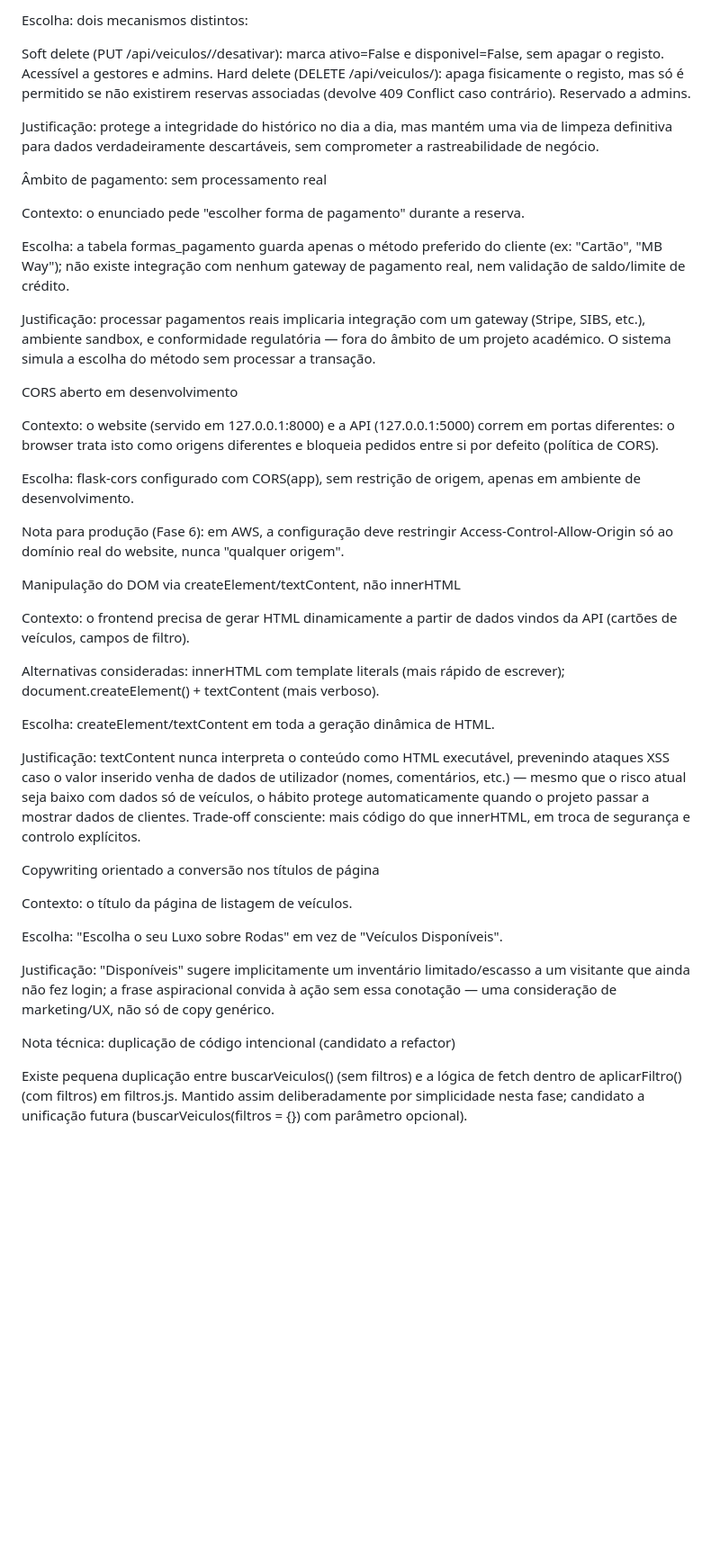
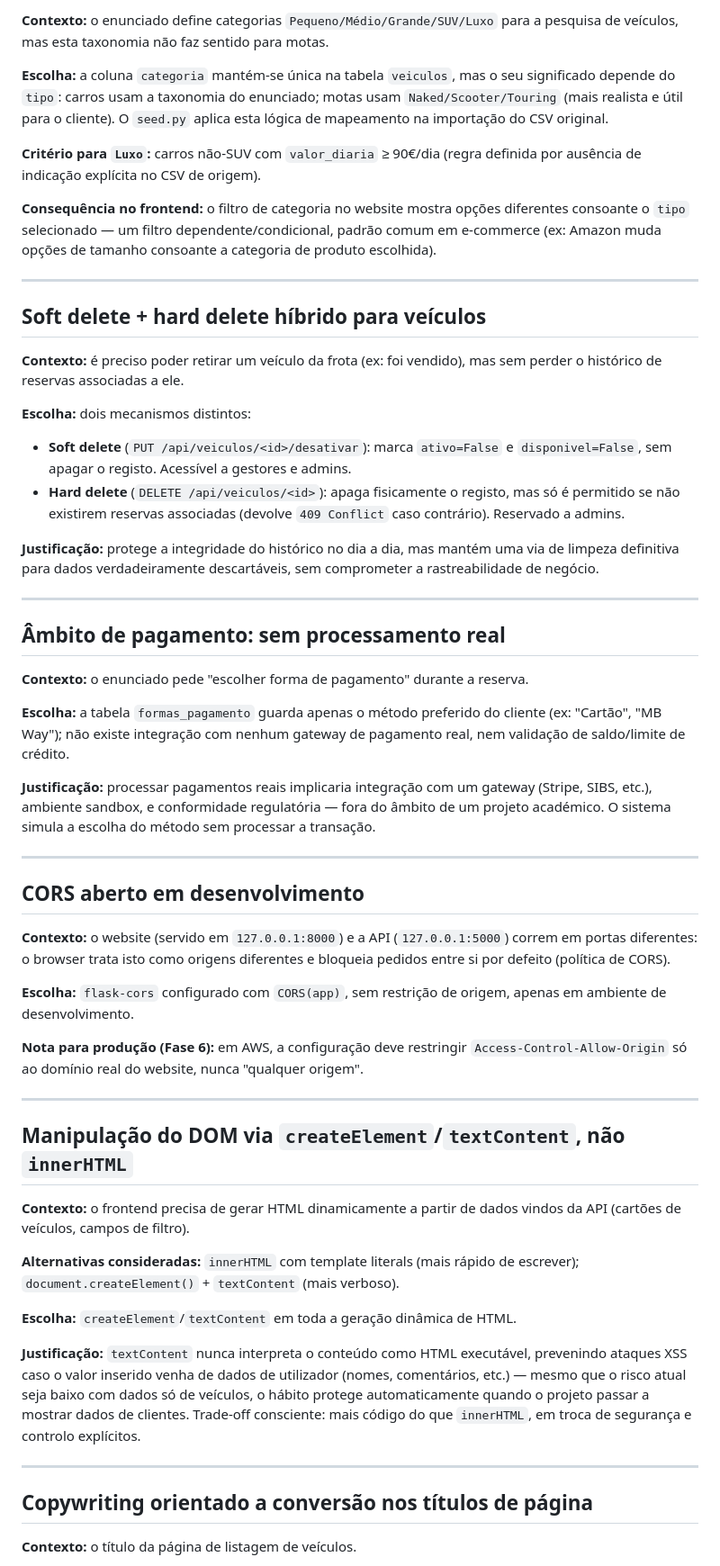
Before and after one commit to PedroSerrano29/luxury_wheels, a Markdown page: docs/DECISOES.md, the part around one of its changes. Shown at 90% size. Rendered like a GitHub page; blank space fills up the shorter version.

```diff
--- a/docs/DECISOES.md
+++ b/docs/DECISOES.md
@@ -66,45 +66,59 @@ Contexto: é preciso poder retirar um veículo da frota (ex: foi vendido), mas s
 
-Escolha: dois mecanismos distintos:
+**Contexto:** o enunciado define categorias `Pequeno/Médio/Grande/SUV/Luxo` para a pesquisa de veículos, mas esta taxonomia não faz sentido para motas.
 
-Soft delete (PUT /api/veiculos/<id>/desativar): marca ativo=False e disponivel=False, sem apagar o registo. Acessível a gestores e admins.
-Hard delete (DELETE /api/veiculos/<id>): apaga fisicamente o registo, mas só é permitido se não existirem reservas associadas (devolve 409 Conflict caso contrário). Reservado a admins.
+**Escolha:** a coluna `categoria` mantém-se única na tabela `veiculos`, mas o seu significado depende do `tipo`: carros usam a taxonomia do enunciado; motas usam `Naked/Scooter/Touring` (mais realista e útil para o cliente). O `seed.py` aplica esta lógica de mapeamento na importação do CSV original.
 
-Justificação: protege a integridade do histórico no dia a dia, mas mantém uma via de limpeza definitiva para dados verdadeiramente descartáveis, sem comprometer a rastreabilidade de negócio.
+**Critério para `Luxo`:** carros não-SUV com `valor_diaria` ≥ 90€/dia (regra definida por ausência de indicação explícita no CSV de origem).
 
-Âmbito de pagamento: sem processamento real
+**Consequência no frontend:** o filtro de categoria no website mostra opções diferentes consoante o `tipo` selecionado — um filtro dependente/condicional, padrão comum em e-commerce (ex: Amazon muda opções de tamanho consoante a categoria de produto escolhida).
 
-Contexto: o enunciado pede "escolher forma de pagamento" durante a reserva.
+---
 
-Escolha: a tabela formas_pagamento guarda apenas o método preferido do cliente (ex: "Cartão", "MB Way"); não existe integração com nenhum gateway de pagamento real, nem validação de saldo/limite de crédito.
+## Soft delete + hard delete híbrido para veículos
 
-Justificação: processar pagamentos reais implicaria integração com um gateway (Stripe, SIBS, etc.), ambiente sandbox, e conformidade regulatória — fora do âmbito de um projeto académico. O sistema simula a escolha do método sem processar a transação.
+**Contexto:** é preciso poder retirar um veículo da frota (ex: foi vendido), mas sem perder o histórico de reservas associadas a ele.
 
-CORS aberto em desenvolvimento
+**Escolha:** dois mecanismos distintos:
+- **Soft delete** (`PUT /api/veiculos/<id>/desativar`): marca `ativo=False` e `disponivel=False`, sem apagar o registo. Acessível a gestores e admins.
+- **Hard delete** (`DELETE /api/veiculos/<id>`): apaga fisicamente o registo, mas só é permitido se não existirem reservas associadas (devolve `409 Conflict` caso contrário). Reservado a admins.
 
-Contexto: o website (servido em 127.0.0.1:8000) e a API (127.0.0.1:5000) correm em portas diferentes: o browser trata isto como origens diferentes e bloqueia pedidos entre si por defeito (política de CORS).
+**Justificação:** protege a integridade do histórico no dia a dia, mas mantém uma via de limpeza definitiva para dados verdadeiramente descartáveis, sem comprometer a rastreabilidade de negócio.
 
-Escolha: flask-cors configurado com CORS(app), sem restrição de origem, apenas em ambiente de desenvolvimento.
+---
 
-Nota para produção (Fase 6): em AWS, a configuração deve restringir Access-Control-Allow-Origin só ao domínio real do website, nunca "qualquer origem".
+## Âmbito de pagamento: sem processamento real
 
-Manipulação do DOM via createElement/textContent, não innerHTML
+**Contexto:** o enunciado pede "escolher forma de pagamento" durante a reserva.
 
-Contexto: o frontend precisa de gerar HTML dinamicamente a partir de dados vindos da API (cartões de veículos, campos de filtro).
+**Escolha:** a tabela `formas_pagamento` guarda apenas o método preferido do cliente (ex: "Cartão", "MB Way"); não existe integração com nenhum gateway de pagamento real, nem validação de saldo/limite de crédito.
 
-Alternativas consideradas: innerHTML com template literals (mais rápido de escrever); document.createElement() + textContent (mais verboso).
+**Justificação:** processar pagamentos reais implicaria integração com um gateway (Stripe, SIBS, etc.), ambiente sandbox, e conformidade regulatória — fora do âmbito de um projeto académico. O sistema simula a escolha do método sem processar a transação.
 
-Escolha: createElement/textContent em toda a geração dinâmica de HTML.
+---
 
-Justificação: textContent nunca interpreta o conteúdo como HTML executável, prevenindo ataques XSS caso o valor inserido venha de dados de utilizador (nomes, comentários, etc.) — mesmo que o risco atual seja baixo com dados só de veículos, o hábito protege automaticamente quando o projeto passar a mostrar dados de clientes. Trade-off consciente: mais código do que innerHTML, em troca de segurança e controlo explícitos.
+## CORS aberto em desenvolvimento
 
-Copywriting orientado a conversão nos títulos de página
+**Contexto:** o website (servido em `127.0.0.1:8000`) e a API (`127.0.0.1:5000`) correm em portas diferentes: o browser trata isto como origens diferentes e bloqueia pedidos entre si por defeito (política de CORS).
 
-Contexto: o título da página de listagem de veículos.
+**Escolha:** `flask-cors` configurado com `CORS(app)`, sem restrição de origem, apenas em ambiente de desenvolvimento.
 
-Escolha: "Escolha o seu Luxo sobre Rodas" em vez de "Veículos Disponíveis".
+**Nota para produção (Fase 6):** em AWS, a configuração deve restringir `Access-Control-Allow-Origin` só ao domínio real do website, nunca "qualquer origem".
 
-Justificação: "Disponíveis" sugere implicitamente um inventário limitado/escasso a um visitante que ainda não fez login; a frase aspiracional convida à ação sem essa conotação — uma consideração de marketing/UX, não só de copy genérico.
+---
 
-Nota técnica: duplicação de código intencional (candidato a refactor)
+## Manipulação do DOM via `createElement`/`textContent`, não `innerHTML`
 
-Existe pequena duplicação entre buscarVeiculos() (sem filtros) e a lógica de fetch dentro de aplicarFiltro() (com filtros) em filtros.js. Mantido assim deliberadamente por simplicidade nesta fase; candidato a unificação futura (buscarVeiculos(filtros = {}) com parâmetro opcional).
+**Contexto:** o frontend precisa de gerar HTML dinamicamente a partir de dados vindos da API (cartões de veículos, campos de filtro).
+
+**Alternativas consideradas:** `innerHTML` com template literals (mais rápido de escrever); `document.createElement()` + `textContent` (mais verboso).
+
+**Escolha:** `createElement`/`textContent` em toda a geração dinâmica de HTML.
+
+**Justificação:** `textContent` nunca interpreta o conteúdo como HTML executável, prevenindo ataques XSS caso o valor inserido venha de dados de utilizador (nomes, comentários, etc.) — mesmo que o risco atual seja baixo com dados só de veículos, o hábito protege automaticamente quando o projeto passar a mostrar dados de clientes. Trade-off consciente: mais código do que `innerHTML`, em troca de segurança e controlo explícitos.
+
+---
+
+## Copywriting orientado a conversão nos títulos de página
+
+**Contexto:** o título da página de listagem de veículos.
+
```
Also changed, not shown: other parts of docs/DECISOES.md (+42 -33 lines).
